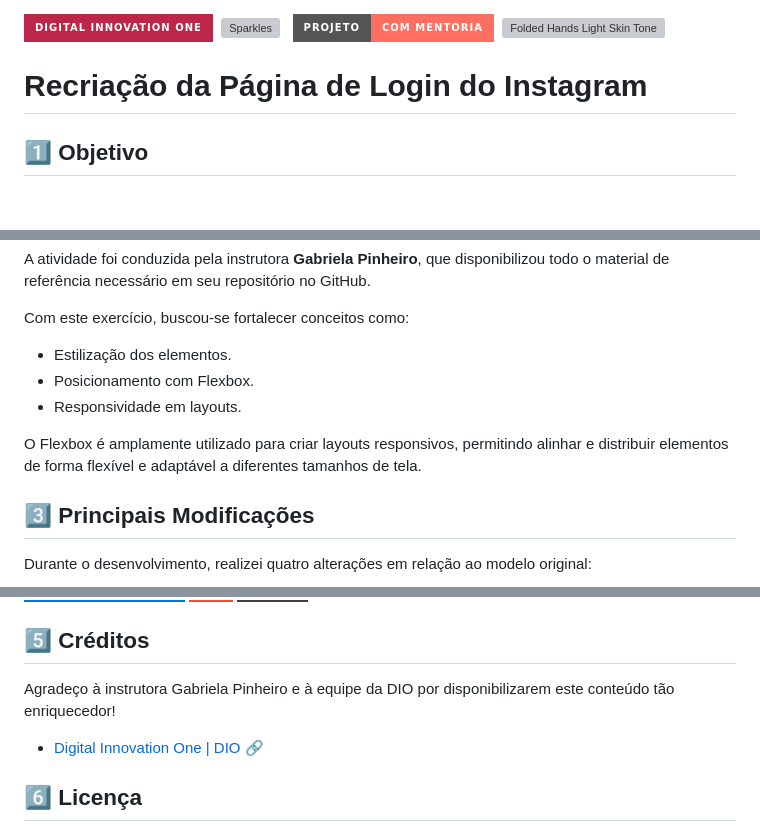
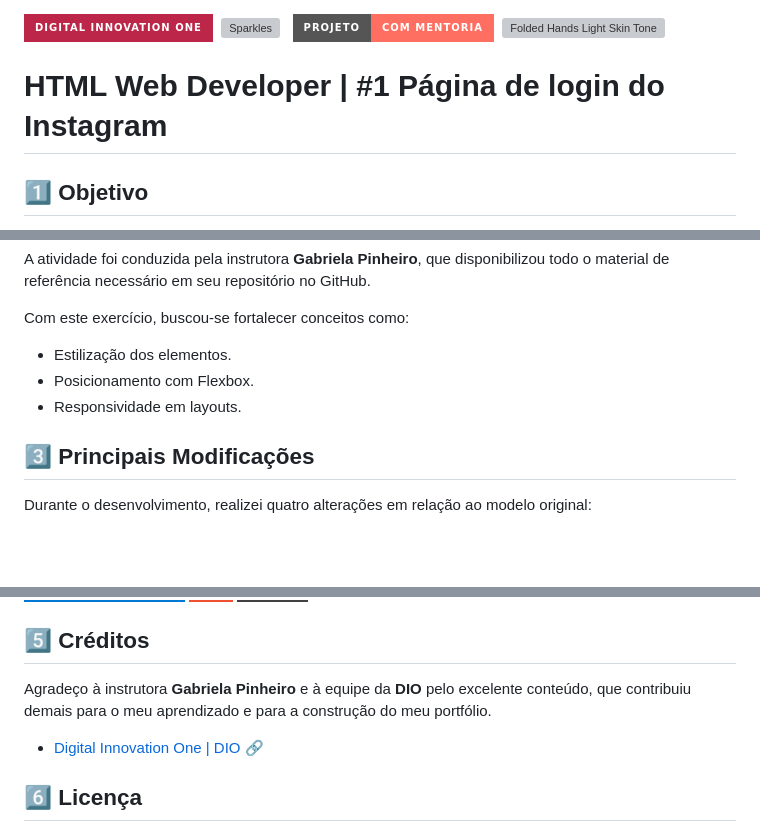
Before and after one commit to rafa-san/dio-instagram, a Markdown page: README.md, 3 parts joined by grey strips. GitHub-like rendering; badges without logos; blank space fills up the shorter version; grey boxes are pictures that could not be loaded.

Commit message:
docs: atualizei o texto de apresentação

```diff
--- a/README.md
+++ b/README.md
@@ -1,6 +1,6 @@
 ![Badge](https://img.shields.io/badge/DIGITAL%20INNOVATION%20ONE-BB2649?style=for-the-badge)&nbsp;&nbsp;<img src="https://raw.githubusercontent.com/Tarikul-Islam-Anik/Animated-Fluent-Emojis/master/Emojis/Activities/Sparkles.png" alt="Sparkles" width="25" height="25" />&nbsp;&nbsp;&nbsp;![Badge](https://img.shields.io/badge/PROJETO-COM%20MENTORIA-FF6F61?style=for-the-badge)&nbsp;&nbsp;<img src="https://raw.githubusercontent.com/Tarikul-Islam-Anik/Animated-Fluent-Emojis/master/Emojis/Hand%20gestures/Folded%20Hands%20Light%20Skin%20Tone.png" alt="Folded Hands Light Skin Tone" width="25" height="25" />
 
-# Recriação da Página de Login do Instagram
+# HTML Web Developer | #1 Página de login do Instagram
 
 ## 1️⃣ Objetivo
 Recriar a página inicial de login do Instagram utilizando CSS com Flexbox.
@@ -15,8 +15,6 @@ Com este exercício, buscou-se fortalecer conceitos como:
 - Estilização dos elementos.
 - Posicionamento com Flexbox.
 - Responsividade em layouts.
-
-O Flexbox é amplamente utilizado para criar layouts responsivos, permitindo alinhar e distribuir elementos de forma flexível e adaptável a diferentes tamanhos de tela.
 
 ## 3️⃣ Principais Modificações
 
@@ -40,7 +38,7 @@ Durante o desenvolvimento, realizei quatro alterações em relação ao modelo o
 </div>
 
 ## 5️⃣ Créditos
-Agradeço à instrutora Gabriela Pinheiro e à equipe da DIO por disponibilizarem este conteúdo tão enriquecedor!
+Agradeço à instrutora **Gabriela Pinheiro** e à equipe da **DIO** pelo excelente conteúdo, que contribuiu demais para o meu aprendizado e para a construção do meu portfólio.
 - <a href="https://www.dio.me/" target="_blank">Digital Innovation One | DIO 🔗</a>
 
 ## 6️⃣ Licença
```
